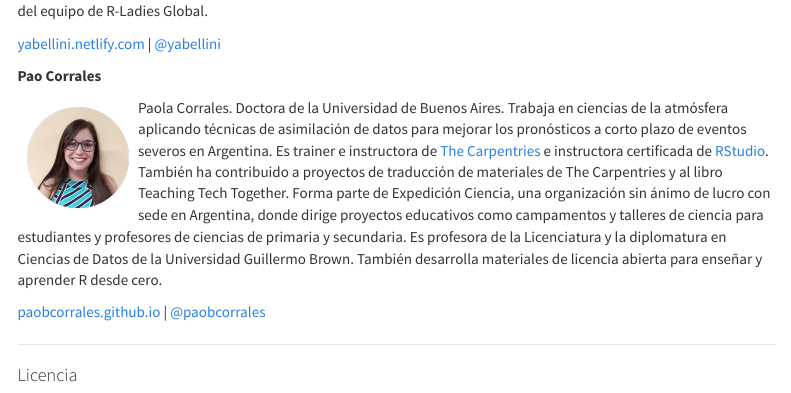
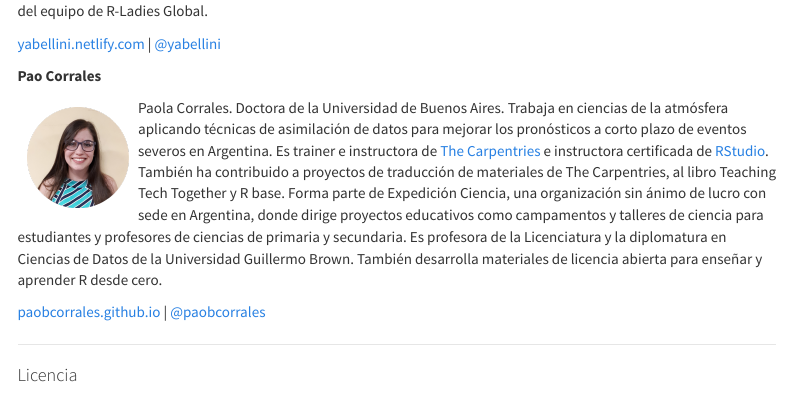
Before and after one commit to yabellini/AgroReportesConR, an R Markdown document (index.Rmd): the page in a window 1100 px wide, from 970 px down. Rendered offline with R 4.5, knitr and Pandoc, with nearby package versions; menus at the side of the page are left out.

Commit message:
Cambio menor en perfil

```diff
--- a/index.Rmd
+++ b/index.Rmd
@@ -40,7 +40,7 @@ Yanina Bellini Saibene. rOpenSci Community Manager. Fue investigadora en el Inst
 
 **Pao Corrales**
 
-<img src="img/pao_circle.png" alt="Foto de Pao" width="100" height="100" align="left" style="margin:10px"/> Paola Corrales. Doctora de la Universidad de Buenos Aires. Trabaja en ciencias de la atmósfera aplicando técnicas de asimilación de datos para mejorar los pronósticos a corto plazo de eventos severos en Argentina. Es trainer e instructora de [The Carpentries](https://carpentries.org/) e instructora certificada de [RStudio](https://education.rstudio.com/trainers/people/corrales+paola/). También ha contribuido a proyectos de traducción de materiales de The Carpentries y al libro Teaching Tech Together. Forma parte de Expedición Ciencia, una organización sin ánimo de lucro con sede en Argentina, donde dirige proyectos educativos como campamentos y talleres de ciencia para estudiantes y profesores de ciencias de primaria y secundaria. Es profesora de la Licenciatura y la diplomatura en Ciencias de Datos de la Universidad Guillermo Brown.  También desarrolla materiales de licencia abierta para enseñar y aprender R desde cero.
+<img src="img/pao_circle.png" alt="Foto de Pao" width="100" height="100" align="left" style="margin:10px"/> Paola Corrales. Doctora de la Universidad de Buenos Aires. Trabaja en ciencias de la atmósfera aplicando técnicas de asimilación de datos para mejorar los pronósticos a corto plazo de eventos severos en Argentina. Es trainer e instructora de [The Carpentries](https://carpentries.org/) e instructora certificada de [RStudio](https://education.rstudio.com/trainers/people/corrales+paola/). También ha contribuido a proyectos de traducción de materiales de The Carpentries, al libro Teaching Tech Together y R base. Forma parte de Expedición Ciencia, una organización sin ánimo de lucro con sede en Argentina, donde dirige proyectos educativos como campamentos y talleres de ciencia para estudiantes y profesores de ciencias de primaria y secundaria. Es profesora de la Licenciatura y la diplomatura en Ciencias de Datos de la Universidad Guillermo Brown.  También desarrolla materiales de licencia abierta para enseñar y aprender R desde cero.
 
 [paobcorrales.github.io](https://github.com/paocorrales) | [\@paobcorrales](https://twitter.com/PaobCorrales)
 
```
